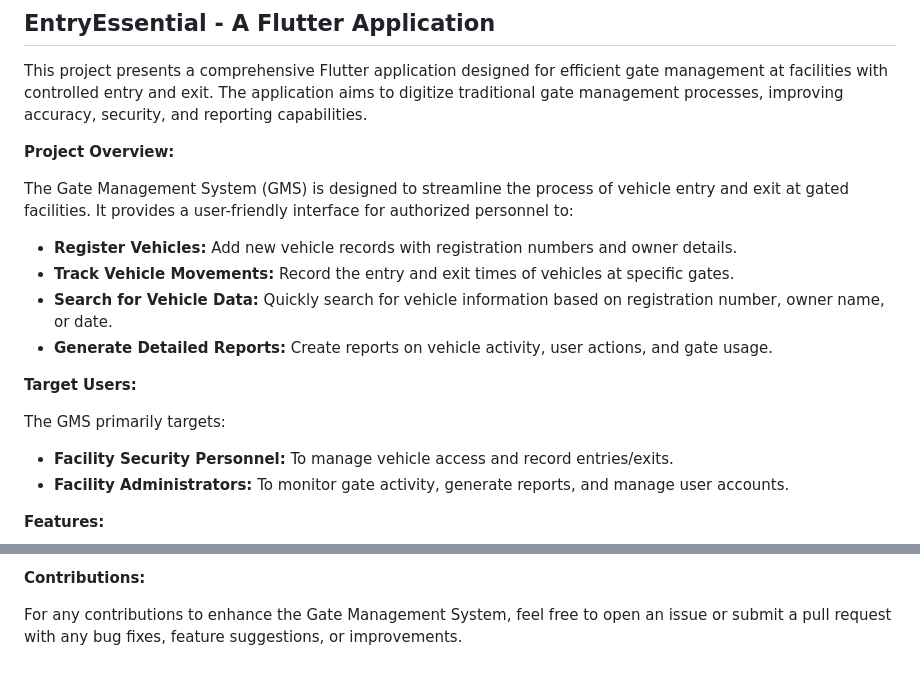
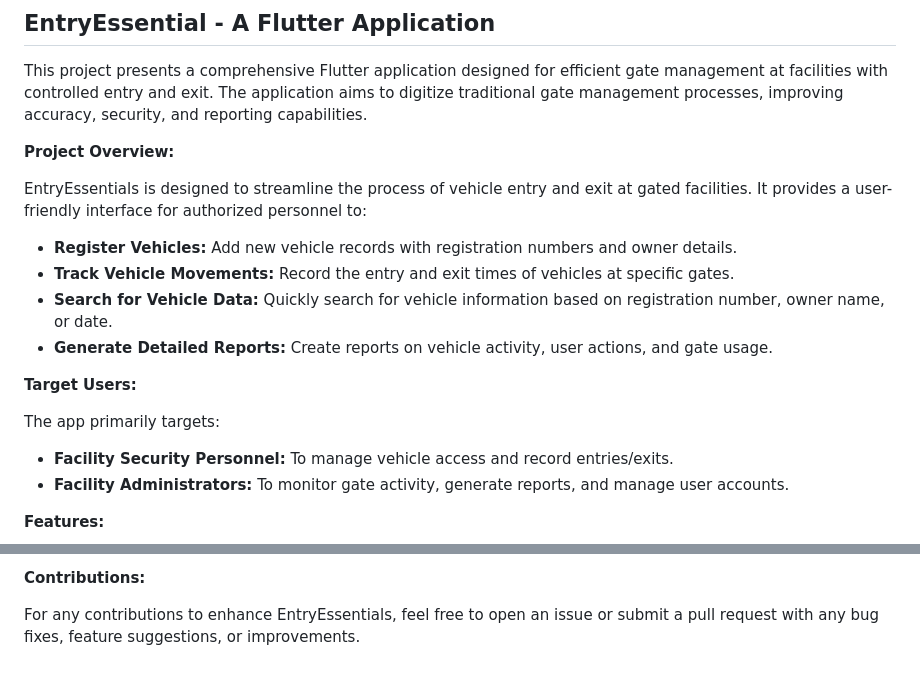
Before and after one commit to vedantbhawnani/EntryEssential, a Markdown page: README.md, 2 parts joined by grey strips. GitHub-like rendering.

```diff
--- a/README.md
+++ b/README.md
@@ -4,7 +4,7 @@ This project presents a comprehensive Flutter application designed for efficient
 
 **Project Overview:**
 
-The Gate Management System (GMS) is designed to streamline the process of vehicle entry and exit at gated facilities. It provides a user-friendly interface for authorized personnel to:
+EntryEssentials is designed to streamline the process of vehicle entry and exit at gated facilities. It provides a user-friendly interface for authorized personnel to:
 
 * **Register Vehicles:** Add new vehicle records with registration numbers and owner details.
 * **Track Vehicle Movements:**  Record the entry and exit times of vehicles at specific gates.
@@ -13,7 +13,7 @@ The Gate Management System (GMS) is designed to streamline the process of vehicl
 
 **Target Users:**
 
-The GMS primarily targets:
+The app primarily targets:
 
 * **Facility Security Personnel:** To manage vehicle access and record entries/exits.
 * **Facility Administrators:** To monitor gate activity, generate reports, and manage user accounts.
@@ -56,4 +56,4 @@ O
 
 **Contributions:**
 
-For any contributions to enhance the Gate Management System, feel free to open an issue or submit a pull request with any bug fixes, feature suggestions, or improvements.
+For any contributions to enhance EntryEssentials, feel free to open an issue or submit a pull request with any bug fixes, feature suggestions, or improvements.
```
